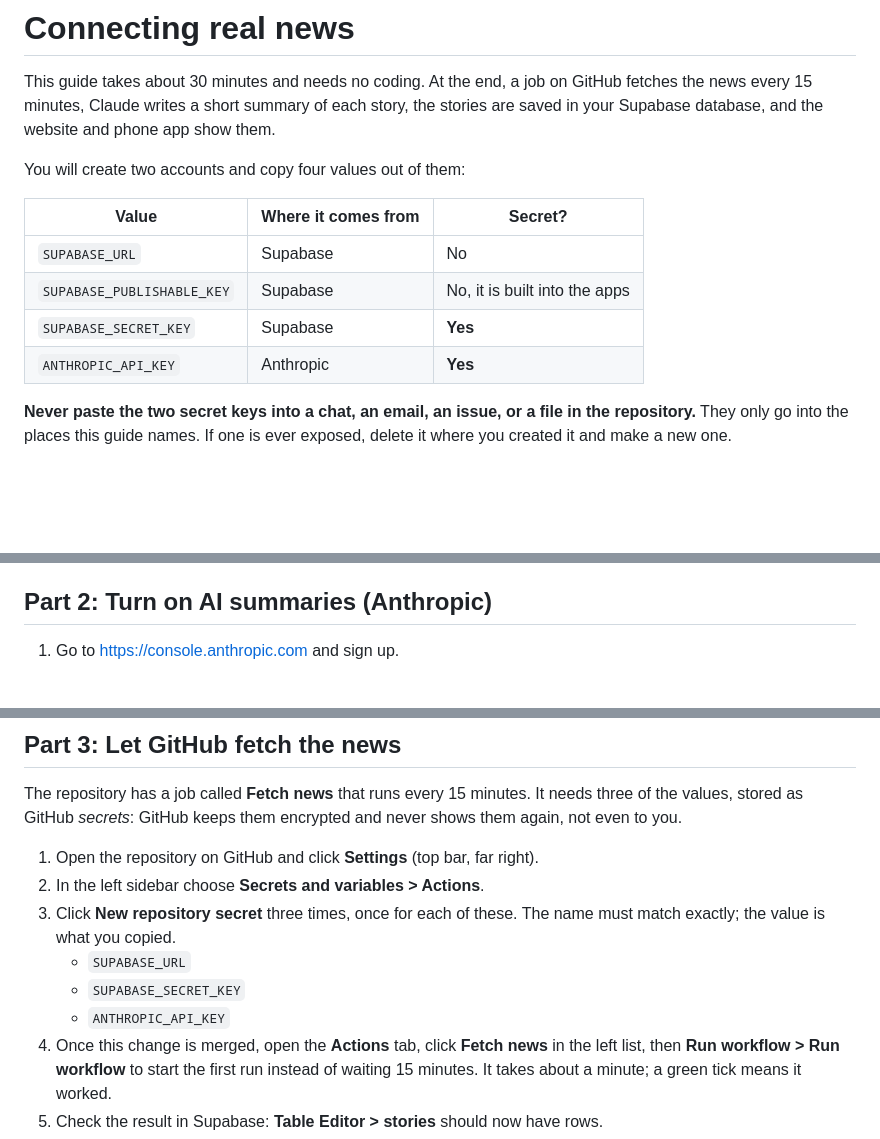
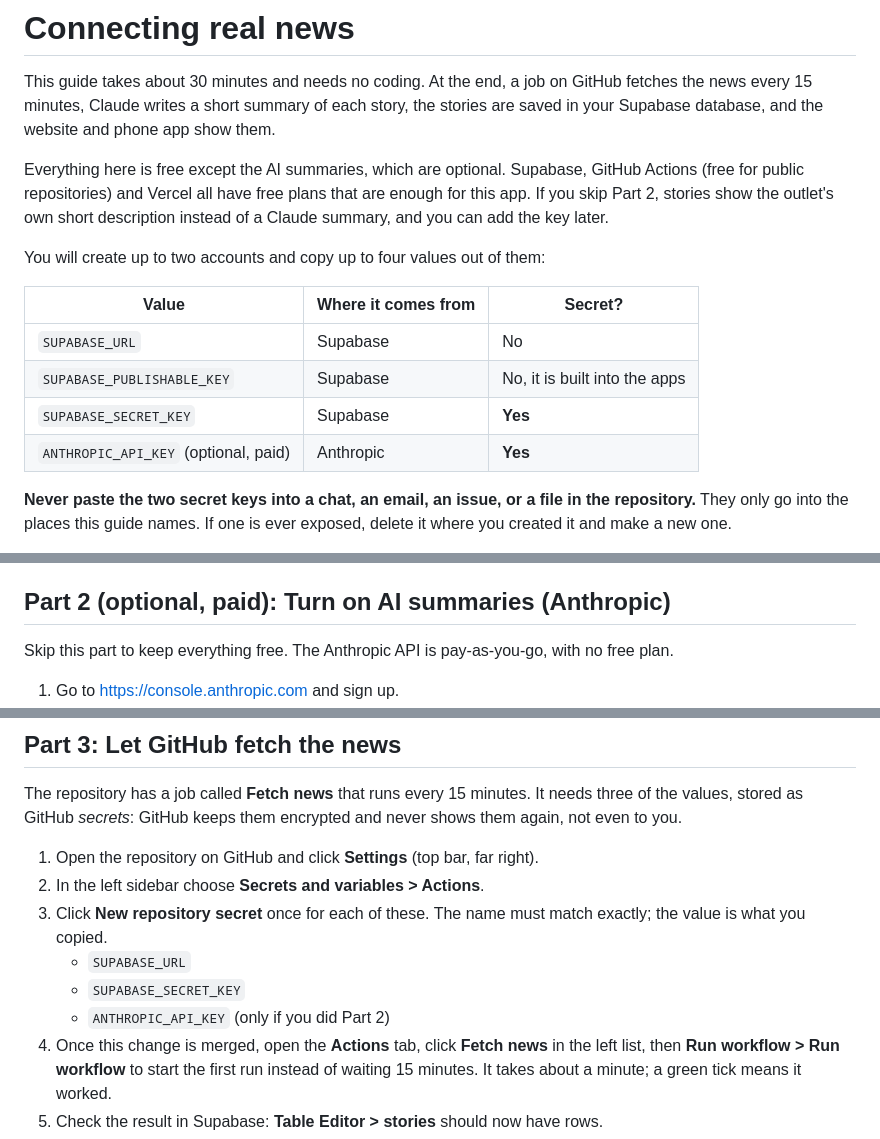
Before and after one commit to SirDapper/News-feed-app-tester, a Markdown page: SETUP.md, 3 parts joined by grey strips. GitHub-like rendering; blank space fills up the shorter version.

Commit message:
Mark AI summaries as the optional paid step in SETUP.md
Co-Authored-By: Claude Opus 5.5 (1M context) <noreply@anthropic.com>
Claude-Session: https://claude.ai/code/session_01Rh52Xo6Ga11UkocQxCv8HS

```diff
--- a/SETUP.md
+++ b/SETUP.md
@@ -5,14 +5,19 @@ GitHub fetches the news every 15 minutes, Claude writes a short summary of each
 story, the stories are saved in your Supabase database, and the website and
 phone app show them.
 
-You will create two accounts and copy four values out of them:
+Everything here is free except the AI summaries, which are optional. Supabase,
+GitHub Actions (free for public repositories) and Vercel all have free plans
+that are enough for this app. If you skip Part 2, stories show the outlet's own
+short description instead of a Claude summary, and you can add the key later.
+
+You will create up to two accounts and copy up to four values out of them:
 
 | Value | Where it comes from | Secret? |
 | --- | --- | --- |
 | `SUPABASE_URL` | Supabase | No |
 | `SUPABASE_PUBLISHABLE_KEY` | Supabase | No, it is built into the apps |
 | `SUPABASE_SECRET_KEY` | Supabase | **Yes** |
-| `ANTHROPIC_API_KEY` | Anthropic | **Yes** |
+| `ANTHROPIC_API_KEY` (optional, paid) | Anthropic | **Yes** |
 
 **Never paste the two secret keys into a chat, an email, an issue, or a file in
 the repository.** They only go into the places this guide names. If one is ever
@@ -55,7 +60,10 @@ have somewhere to hold the values for a few minutes.
      use **anon** as the publishable key and **service_role** as the secret key.
      Both kinds work.
 
-## Part 2: Turn on AI summaries (Anthropic)
+## Part 2 (optional, paid): Turn on AI summaries (Anthropic)
+
+Skip this part to keep everything free. The Anthropic API is pay-as-you-go,
+with no free plan.
 
 1. Go to <https://console.anthropic.com> and sign up.
 2. Open **Billing** (under Settings), add a payment method and buy a small
@@ -74,11 +82,11 @@ encrypted and never shows them again, not even to you.
 
 1. Open the repository on GitHub and click **Settings** (top bar, far right).
 2. In the left sidebar choose **Secrets and variables > Actions**.
-3. Click **New repository secret** three times, once for each of these. The
-   name must match exactly; the value is what you copied.
+3. Click **New repository secret** once for each of these. The name must
+   match exactly; the value is what you copied.
    - `SUPABASE_URL`
    - `SUPABASE_SECRET_KEY`
-   - `ANTHROPIC_API_KEY`
+   - `ANTHROPIC_API_KEY` (only if you did Part 2)
 4. Once this change is merged, open the **Actions** tab, click **Fetch news**
    in the left list, then **Run workflow > Run workflow** to start the first
    run instead of waiting 15 minutes. It takes about a minute; a green tick
```
